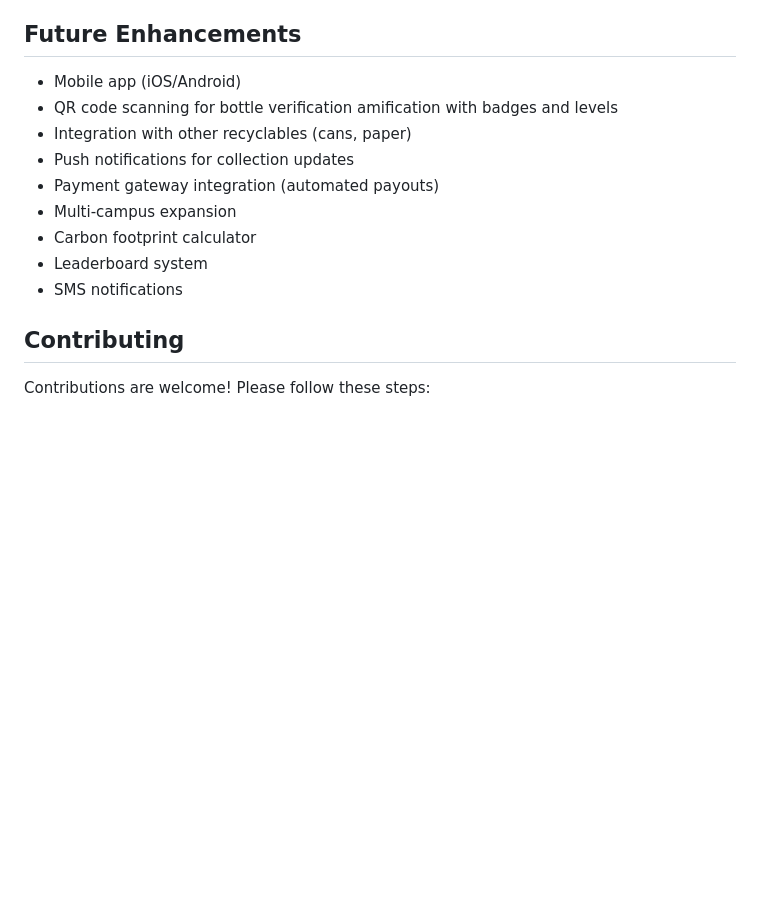
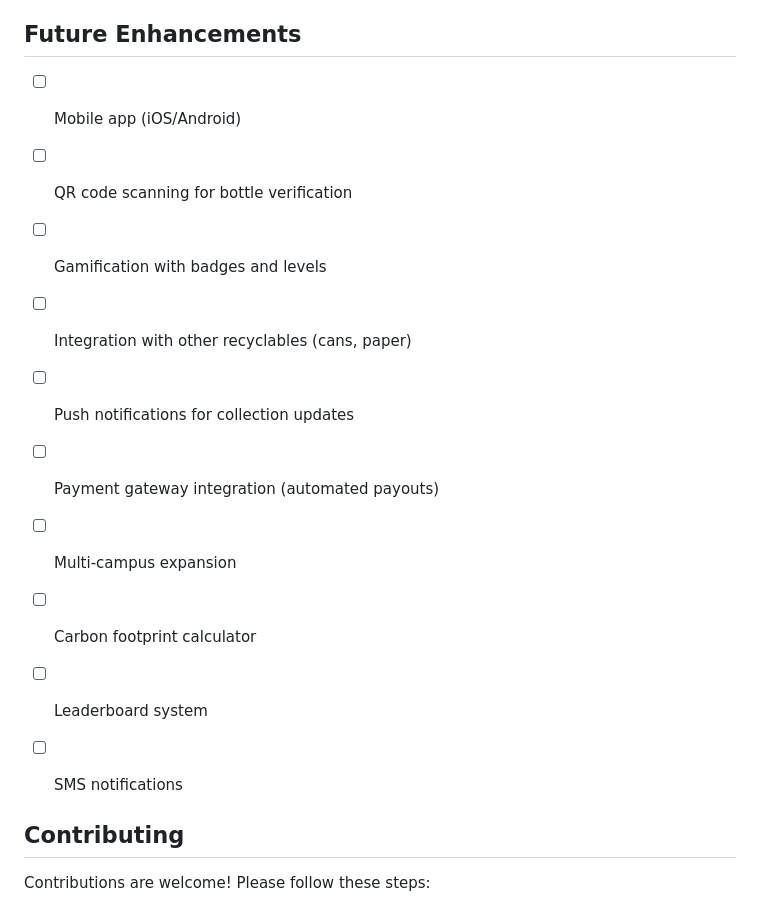
Before and after one commit to amatullahaloula/plastic_collection, a Markdown page: README.md, the part around one of its changes. Rendered like a GitHub page; blank space fills up the shorter version.

```diff
--- a/README.md
+++ b/README.md
@@ -352,17 +355,16 @@ The system tracks and displays:
 
 ##  Future Enhancements
 
--  Mobile app (iOS/Android)
--  QR code scanning for bottle verification
-   amification with badges and levels
--  Integration with other recyclables (cans, paper)
--  Push notifications for collection updates
--  Payment gateway integration (automated payouts)
--  Multi-campus expansion
--  Carbon footprint calculator
--  Leaderboard system
--  SMS notifications
-
+- [ ] Mobile app (iOS/Android)
+- [ ] QR code scanning for bottle verification
+- [ ] Gamification with badges and levels
+- [ ] Integration with other recyclables (cans, paper)
+- [ ] Push notifications for collection updates
+- [ ] Payment gateway integration (automated payouts)
+- [ ] Multi-campus expansion
+- [ ] Carbon footprint calculator
+- [ ] Leaderboard system
+- [ ] SMS notifications
 
 
 ##  Contributing
```
Also changed, not shown: other parts of README.md (+37 -34 lines).
